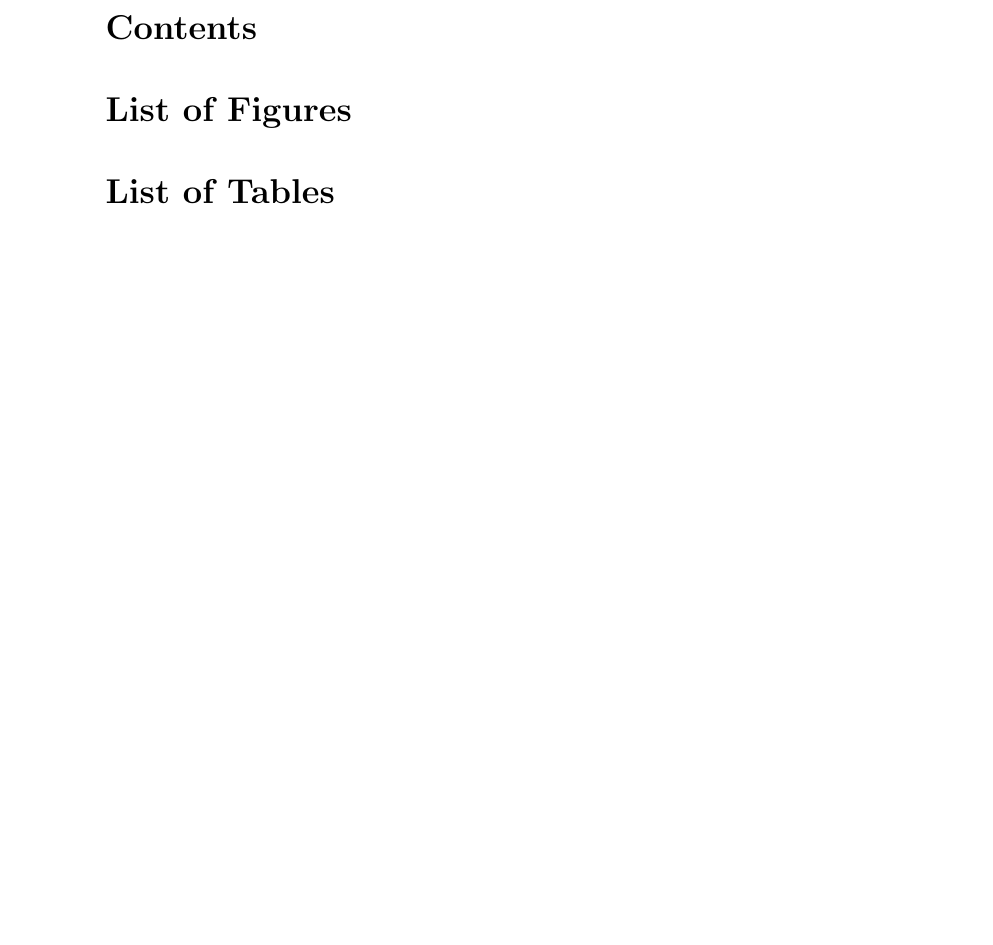
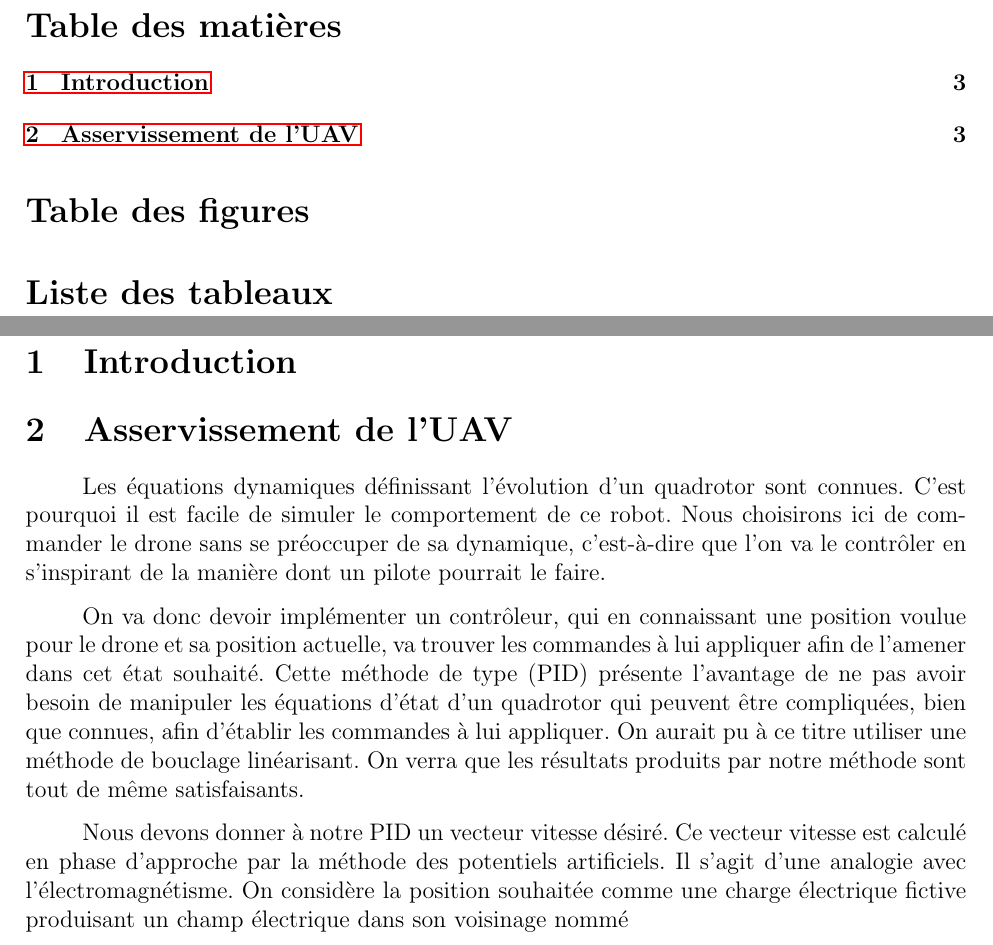
Before and after one commit to ENSTA-Bretagne-Autoland-2021/report, a LaTeX document (main.tex, which reads chapters/asservissement_uav.tex, chapters/introduction.tex): part of page 3 of 3 before the commit and two parts of pages 3 and 4 of 4 after it, the two joined at a grey line, cut at the place of the change, the shorter picture padded with empty space. Compiled offline with pdfLaTeX.

Commit message:
add french

```diff
--- /dev/null
+++ b/chapters/asservissement_uav.tex
@@ -0,0 +1,19 @@
+\section{Asservissement de l'UAV}
+
+Les équations dynamiques définissant l’évolution d’un quadrotor sont connues. C’est pourquoi il est facile de simuler le comportement de ce robot.
+Nous choisirons ici de commander le drone sans se préoccuper de sa dynamique,
+c'est-à-dire que l’on va le contrôler en s’inspirant de la manière dont un pilote pourrait le faire.
+
+
+On va donc devoir implémenter un contrôleur, qui en connaissant une position voulue pour le drone et sa position actuelle,
+va trouver les commandes à lui appliquer afin de l'amener dans cet état souhaité. Cette méthode de type (PID) présente
+l’avantage de ne pas avoir besoin de manipuler les équations d’état d’un quadrotor qui peuvent être compliquées,
+bien que connues, afin d’établir les commandes à lui appliquer. On aurait pu à ce titre utiliser une méthode de bouclage linéarisant.
+On verra que les résultats produits par notre méthode sont tout de même satisfaisants.
+
+
+
+Nous devons donner à notre PID un vecteur vitesse désiré.
+Ce vecteur vitesse est calculé en phase d’approche par la méthode des potentiels artificiels.
+Il s’agit d’une analogie avec l’électromagnétisme. On considère la position souhaitée comme une charge électrique fictive
+produisant un champ électrique dans son voisinage nommé
--- a/chapters/introduction.tex
+++ b/chapters/introduction.tex
@@ -0,0 +1 @@
+\section{Introduction}
--- a/main.tex
+++ b/main.tex
@@ -1,5 +1,5 @@
 \documentclass[12pt]{article}
-\usepackage[english]{babel}
+\usepackage[french]{babel}
 \usepackage[utf8]{inputenc}
 \usepackage{amsmath}
 \usepackage{graphicx}
@@ -14,7 +14,8 @@
 \usepackage{parskip}
 \setlength{\parindent}{1cm}
 \usepackage{indentfirst}
-
+\usepackage{geometry}
+\geometry{hmargin=2.5cm,vmargin=3cm}
 \usepackage{enumitem}
 \setitemize{noitemsep,topsep=0pt,parsep=0pt,partopsep=0pt}
 
@@ -72,6 +73,8 @@ Gwendal \textsc{Priser}\\  % Enter Your name and T.No.
 
 % Chapters including
 \input{./chapters/introduction}
+\input{./chapters/asservissement_uav}
+
 
 
 
```
